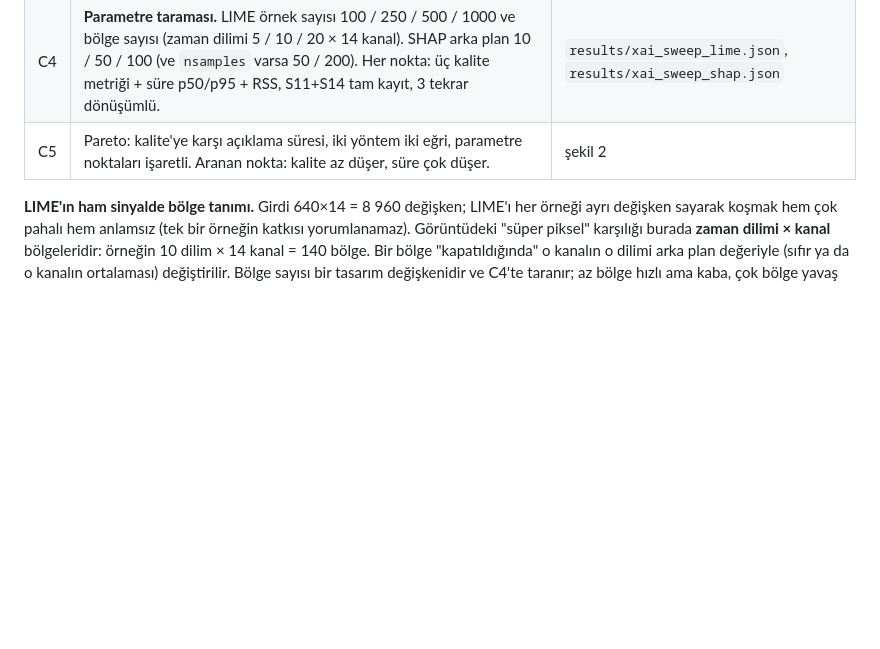
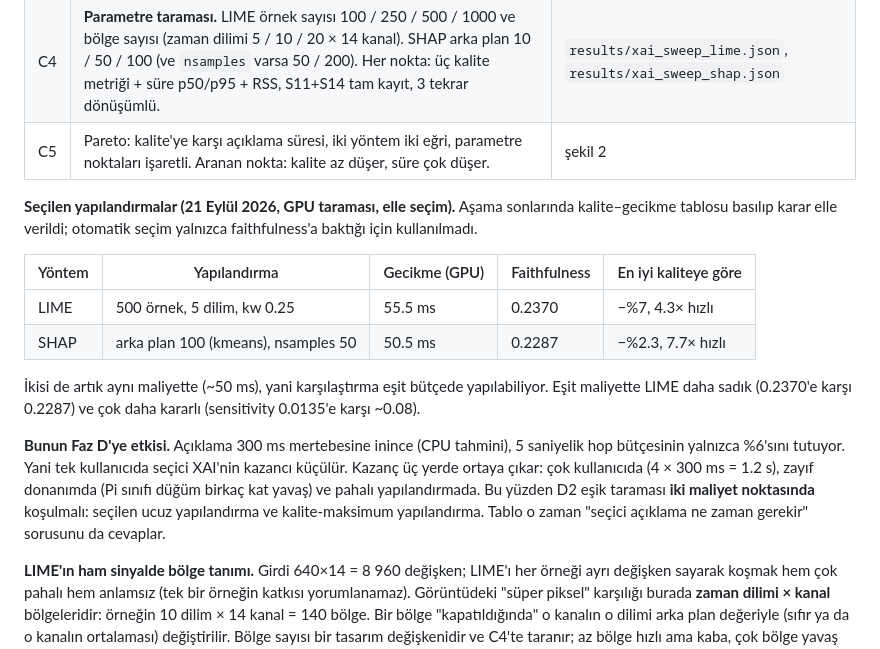
Before and after one commit to SenaCindioglu/Measuring-the-Cost-of-XAI-in-Fog-Computing-based-Real-Time-Stress-Detection, a Markdown page: PLAN.md, the part around the change. GitHub-like rendering; blank space fills up the shorter version.

Commit message:
PLAN: secilen XAI yapilandirmalari ve bunun Faz D'ye etkisi
LIME 500 ornek / 5 dilim / kw 0.25 -> 55.5 ms, faithfulness 0.2370.
SHAP arka plan 100 (kmeans) / nsamples 50 -> 50.5 ms, faithfulness 0.2287.
Ikisi de en iyi kaliteden %2-7 geride ama 4-8 kat hizli; secim elle yapildi
cunku otomatik secim gecikmeyi hic hesaba katmiyor.

Onemli sonuc: aciklama bu kadar ucuzken tek kullanicida secici XAI'nin kazanci
kuculuyor (hop butcesinin ~%6'si). Kazanc cok kullanicida, zayif donanimda ve
pahali yapilandirmada ortaya cikiyor; bu yuzden esik taramasi iki maliyet
noktasinda kosulacak.

Co-Authored-By: Claude Opus 5 (1M context) <noreply@anthropic.com>

```diff
--- a/PLAN.md
+++ b/PLAN.md
@@ -147,6 +147,27 @@ olmayabilir; bu başarısızlık değil, muhtemel ana sonuç.
 | C3 | Kalite metrikleri: faithfulness (deletion/insertion), monotonicity, sensitivity | `xai/quality.py` |
 | C4 | **Parametre taraması.** LIME örnek sayısı 100 / 250 / 500 / 1000 ve bölge sayısı (zaman dilimi 5 / 10 / 20 × 14 kanal). SHAP arka plan 10 / 50 / 100 (ve `nsamples` varsa 50 / 200). Her nokta: üç kalite metriği + süre p50/p95 + RSS, S11+S14 tam kayıt, 3 tekrar dönüşümlü. | `results/xai_sweep_lime.json`, `results/xai_sweep_shap.json` |
 | C5 | Pareto: kalite'ye karşı açıklama süresi, iki yöntem iki eğri, parametre noktaları işaretli. Aranan nokta: kalite az düşer, süre çok düşer. | şekil 2 |
+
+**Seçilen yapılandırmalar (21 Eylül 2026, GPU taraması, elle seçim).** Aşama
+sonlarında kalite–gecikme tablosu basılıp karar elle verildi; otomatik seçim
+yalnızca faithfulness'a baktığı için kullanılmadı.
+
+| Yöntem | Yapılandırma | Gecikme (GPU) | Faithfulness | En iyi kaliteye göre |
+|---|---|---|---|---|
+| LIME | 500 örnek, 5 dilim, kw 0.25 | 55.5 ms | 0.2370 | −%7, 4.3× hızlı |
+| SHAP | arka plan 100 (kmeans), nsamples 50 | 50.5 ms | 0.2287 | −%2.3, 7.7× hızlı |
+
+İkisi de artık aynı maliyette (~50 ms), yani karşılaştırma eşit bütçede
+yapılabiliyor. Eşit maliyette LIME daha sadık (0.2370'e karşı 0.2287) ve çok
+daha kararlı (sensitivity 0.0135'e karşı ~0.08).
+
+**Bunun Faz D'ye etkisi.** Açıklama 300 ms mertebesine inince (CPU tahmini),
+5 saniyelik hop bütçesinin yalnızca %6'sını tutuyor. Yani tek kullanıcıda
+seçici XAI'nin kazancı küçülür. Kazanç üç yerde ortaya çıkar: çok kullanıcıda
+(4 × 300 ms = 1.2 s), zayıf donanımda (Pi sınıfı düğüm birkaç kat yavaş) ve
+pahalı yapılandırmada. Bu yüzden D2 eşik taraması **iki maliyet noktasında**
+koşulmalı: seçilen ucuz yapılandırma ve kalite-maksimum yapılandırma. Tablo o
+zaman "seçici açıklama ne zaman gerekir" sorusunu da cevaplar.
 
 **LIME'ın ham sinyalde bölge tanımı.** Girdi 640×14 = 8 960 değişken; LIME'ı
 her örneği ayrı değişken sayarak koşmak hem çok pahalı hem anlamsız (tek bir
```
